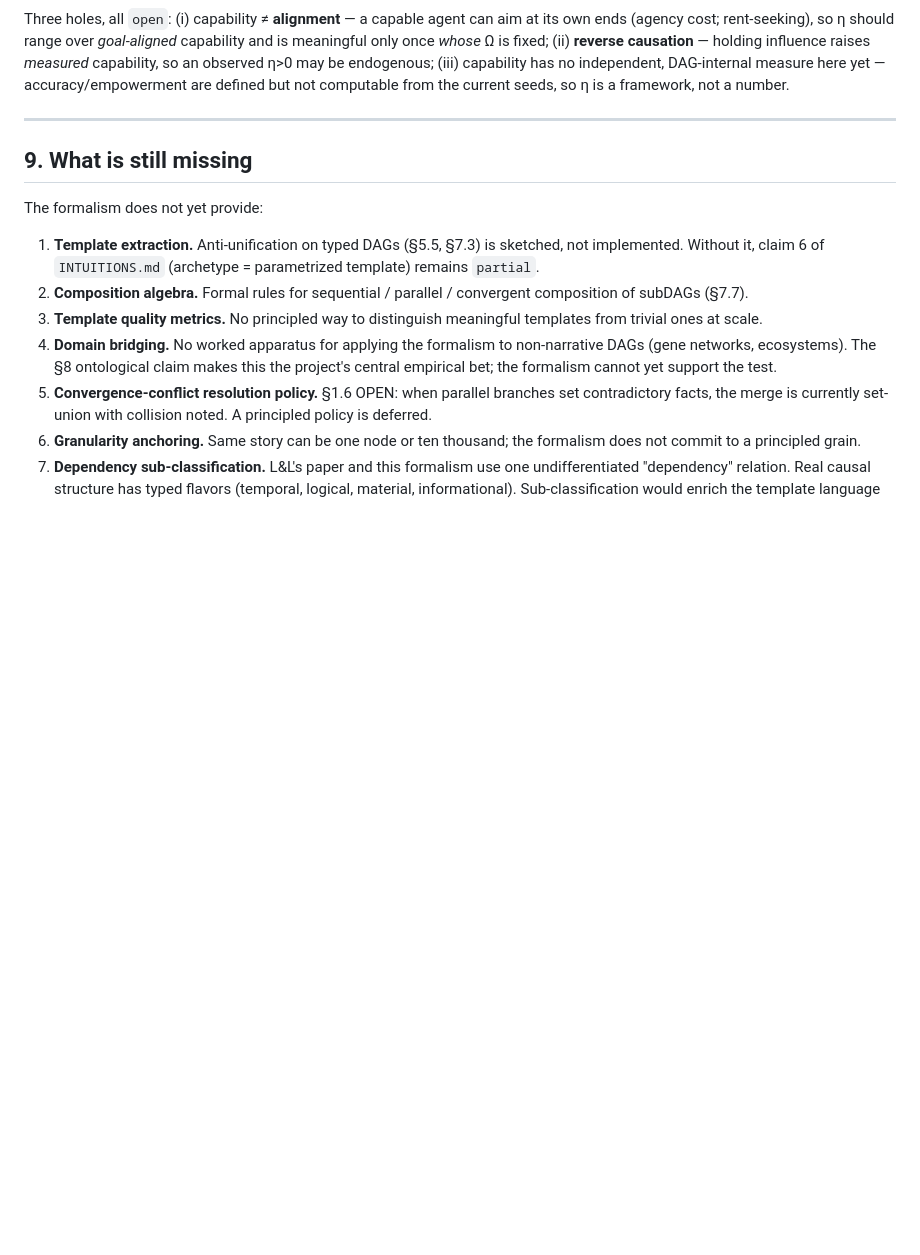
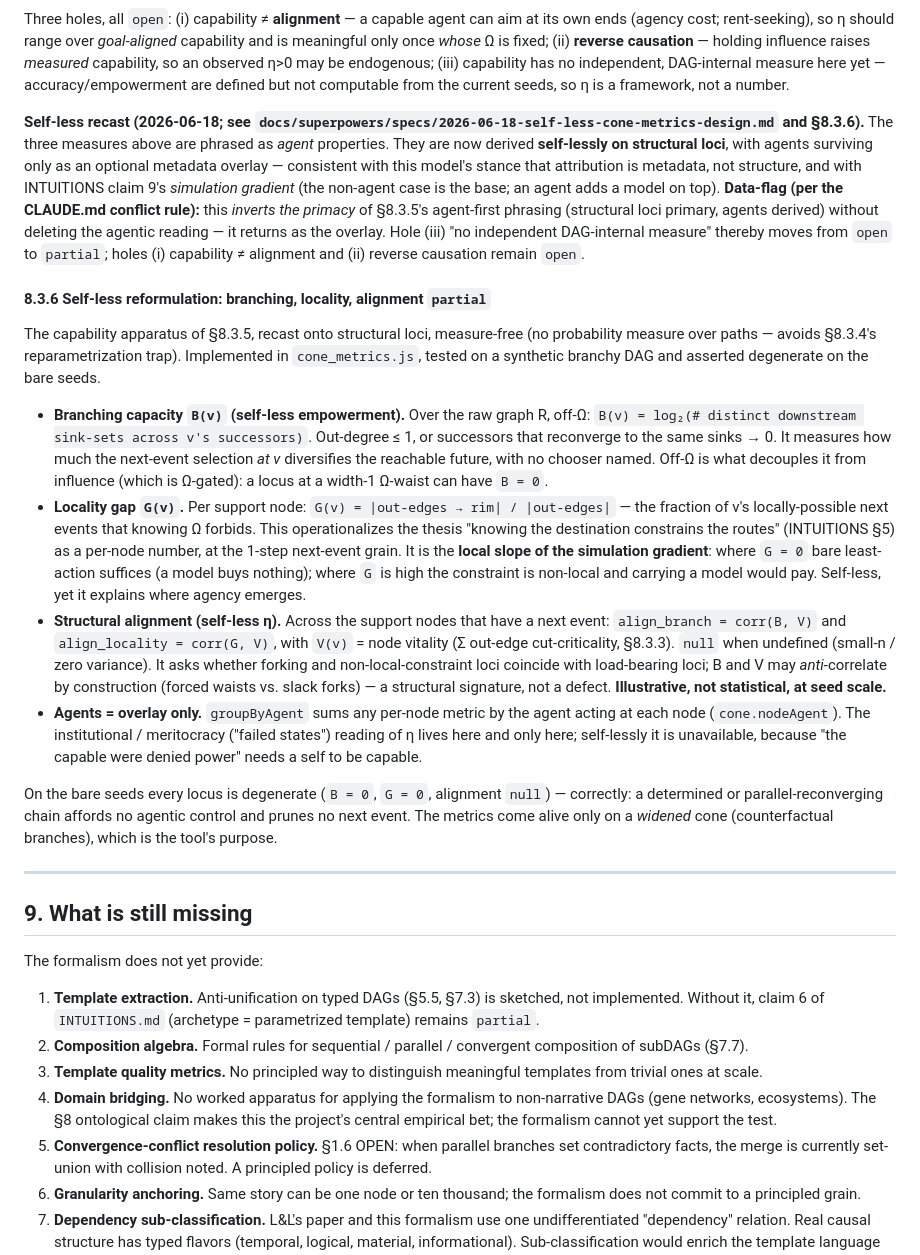
Before and after one commit to oneiroid/retrocause, a Markdown page: FORMAL_MODEL.md, the part around the change. Drawn GitHub-style; blank space fills up the shorter version.

Commit message:
docs: §8.3.6 self-less cone metrics; log primacy inversion as data
Co-Authored-By: Claude Sonnet 4.6 <noreply@anthropic.com>

```diff
--- a/FORMAL_MODEL.md
+++ b/FORMAL_MODEL.md
@@ -1284,6 +1284,59 @@ aim at its own ends (agency cost; rent-seeking), so η should range over
 so an observed η>0 may be endogenous; (iii) capability has no
 independent, DAG-internal measure here yet — accuracy/empowerment are defined
 but not computable from the current seeds, so η is a framework, not a number.
+
+**Self-less recast (2026-06-18; see
+`docs/superpowers/specs/2026-06-18-self-less-cone-metrics-design.md` and
+§8.3.6).** The three measures above are phrased as *agent* properties. They are
+now derived **self-lessly on structural loci**, with agents surviving only as an
+optional metadata overlay — consistent with this model's stance that attribution
+is metadata, not structure, and with INTUITIONS claim 9's *simulation gradient*
+(the non-agent case is the base; an agent adds a model on top). **Data-flag (per
+the CLAUDE.md conflict rule):** this *inverts the primacy* of §8.3.5's
+agent-first phrasing (structural loci primary, agents derived) without deleting
+the agentic reading — it returns as the overlay. Hole (iii) "no independent
+DAG-internal measure" thereby moves from `open` to `partial`; holes (i)
+capability ≠ alignment and (ii) reverse causation remain `open`.
+
+#### 8.3.6 Self-less reformulation: branching, locality, alignment  `partial`
+
+The capability apparatus of §8.3.5, recast onto structural loci, measure-free
+(no probability measure over paths — avoids §8.3.4's reparametrization trap).
+Implemented in `cone_metrics.js`, tested on a synthetic branchy DAG and asserted
+degenerate on the bare seeds.
+
+- **Branching capacity `B(v)` (self-less empowerment).** Over the raw graph R,
+  off-Ω: `B(v) = log₂(# distinct downstream sink-sets across v's successors)`.
+  Out-degree ≤ 1, or successors that reconverge to the same sinks → 0. It
+  measures how much the next-event selection *at v* diversifies the reachable
+  future, with no chooser named. Off-Ω is what decouples it from influence
+  (which is Ω-gated): a locus at a width-1 Ω-waist can have `B = 0`.
+- **Locality gap `G(v)`.** Per support node: `G(v) = |out-edges → rim| /
+  |out-edges|` — the fraction of v's locally-possible next events that knowing Ω
+  forbids. This operationalizes the thesis "knowing the destination constrains
+  the routes" (INTUITIONS §5) as a per-node number, at the 1-step next-event
+  grain. It is the **local slope of the simulation gradient**: where `G = 0`
+  bare least-action suffices (a model buys nothing); where `G` is high the
+  constraint is non-local and carrying a model would pay. Self-less, yet it
+  explains where agency emerges.
+- **Structural alignment (self-less η).** Across the support nodes that have a
+  next event: `align_branch = corr(B, V)` and `align_locality = corr(G, V)`,
+  with `V(v)` = node vitality (Σ out-edge cut-criticality, §8.3.3). `null` when
+  undefined (small-n / zero variance). It asks whether forking and
+  non-local-constraint loci coincide with load-bearing loci; B and V may
+  *anti*-correlate by construction (forced waists vs. slack forks) — a
+  structural signature, not a defect. **Illustrative, not statistical, at seed
+  scale.**
+- **Agents = overlay only.** `groupByAgent` sums any per-node metric by the agent
+  acting at each node (`cone.nodeAgent`). The institutional / meritocracy
+  ("failed states") reading of η lives here and only here; self-lessly it is
+  unavailable, because "the capable were denied power" needs a self to be
+  capable.
+
+On the bare seeds every locus is degenerate (`B = 0`, `G = 0`, alignment
+`null`) — correctly: a determined or parallel-reconverging chain affords no
+agentic control and prunes no next event. The metrics come alive only on a
+*widened* cone (counterfactual branches), which is the tool's purpose.
 
 ---
 
```
Also changed, not shown: INTUITIONS.md (+14 -0 lines).
